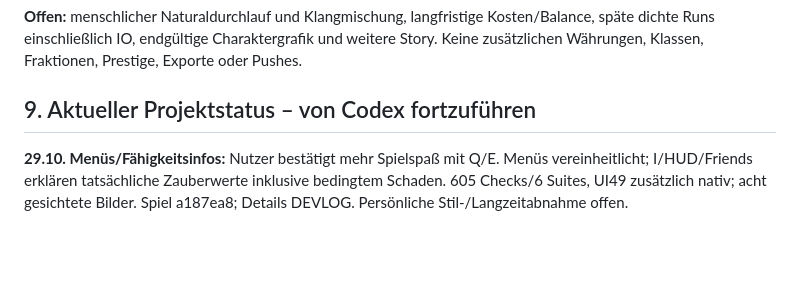
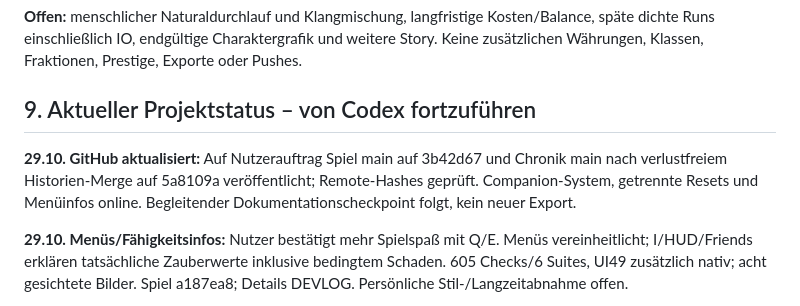
Before and after one commit to karlospeter464-hub/lootfall-2.0-devlog, a Markdown page: LOOTFALL_MASTERPLAN.md, the part around the change. Drawn GitHub-style; blank space fills up the shorter version.

```diff
--- a/LOOTFALL_MASTERPLAN.md
+++ b/LOOTFALL_MASTERPLAN.md
@@ -696,6 +696,8 @@ Die frühere Feature-Sammlung enthält: (1) Build-Vielfalt; (2) Synergie von Ski
 
 ## 9. Aktueller Projektstatus – von Codex fortzuführen
 
+**29.10. GitHub aktualisiert:** Auf Nutzerauftrag Spiel main auf 3b42d67 und Chronik main nach verlustfreiem Historien-Merge auf 5a8109a veröffentlicht; Remote-Hashes geprüft. Companion-System, getrennte Resets und Menüinfos online. Begleitender Dokumentationscheckpoint folgt, kein neuer Export.
+
 **29.10. Menüs/Fähigkeitsinfos:** Nutzer bestätigt mehr Spielspaß mit Q/E. Menüs vereinheitlicht; I/HUD/Friends erklären tatsächliche Zauberwerte inklusive bedingtem Schaden. 605 Checks/6 Suites, UI49 zusätzlich nativ; acht gesichtete Bilder. Spiel a187ea8; Details DEVLOG. Persönliche Stil-/Langzeitabnahme offen.
 
 **29.10. Getrennte Dev-Resets:** Talente, Echoes, Story, Healed/Regionsrekorde und Gesamtreset separat; je Run-Ende. Story behält gesperrte Talentkäufe. 402 Checks bestanden; Details DEVLOG.
```
Also changed, not shown: DEVLOG.md (+4 -0 lines).
